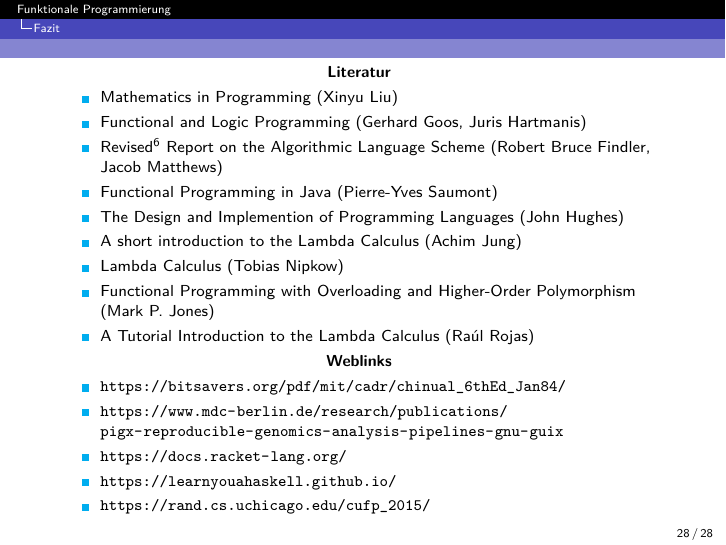
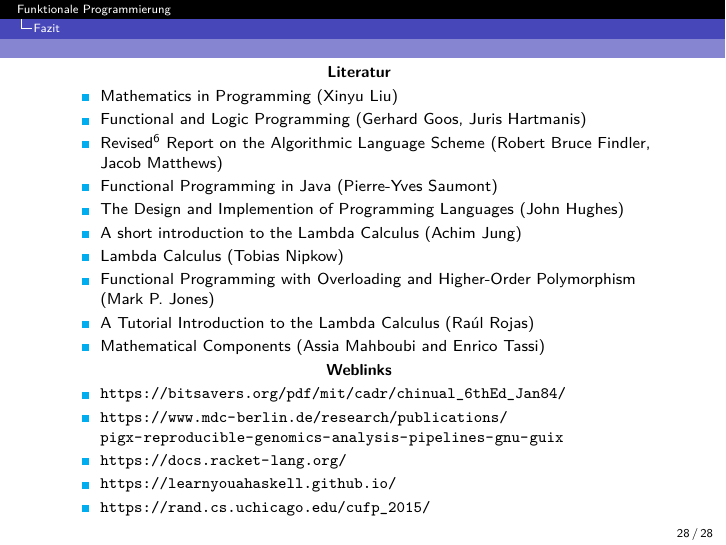
Before and after one commit to SpiXFamily/FP-Beginners-Presi, LaTeX slides (main.tex): page 28 of 28. Compiled offline with pdfLaTeX.

```diff
--- a/main.tex
+++ b/main.tex
@@ -437,6 +437,7 @@
 \item   Functional Programming with Overloading and
 Higher-Order Polymorphism (Mark P. Jones)
 \item A Tutorial Introduction to the Lambda Calculus (Raúl Rojas)
+\item Mathematical Components (Assia Mahboubi and Enrico Tassi)
 % https://ia903209.us.archive.org/12/items/working-effectively-with-legacy-code/Working.Effectively.with.Legacy.Code.pdf
  \end{itemize}
  \textbf{Weblinks}
```
Also changed, not shown: README.md, 4 other files.
